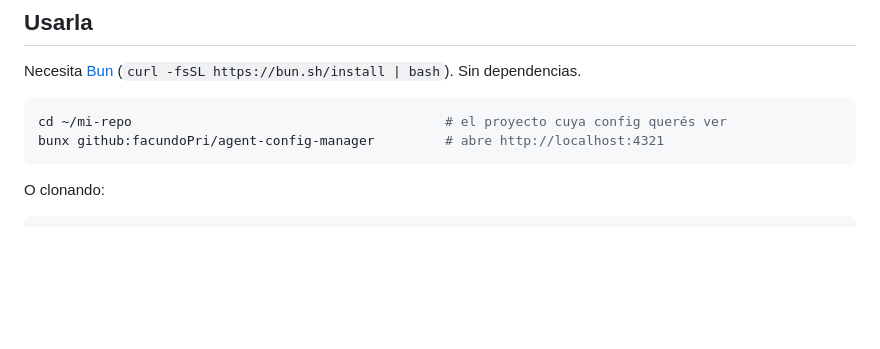
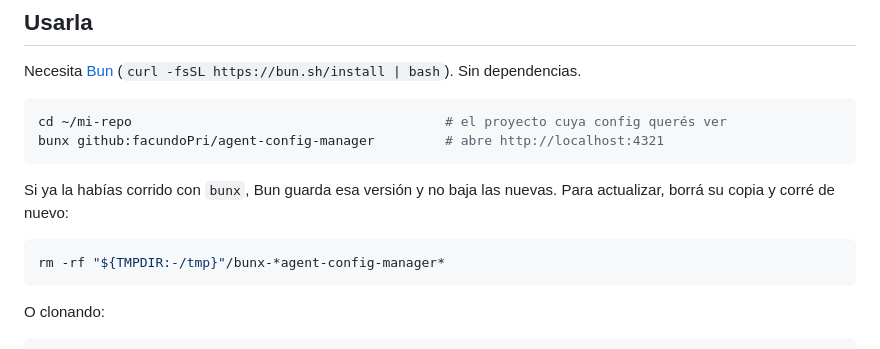
Before and after one commit to facundoPri/agent-config-manager, a Markdown page: README.md, the part around the change. GitHub-like rendering; blank space fills up the shorter version.

Commit message:
README: cómo actualizar si ya usaste bunx
Co-Authored-By: Claude Opus 5.5 (1M context) <noreply@anthropic.com>

````diff
--- a/README.md
+++ b/README.md
@@ -13,6 +13,12 @@ Necesita [Bun](https://bun.sh) (`curl -fsSL https://bun.sh/install | bash`). Sin
 ```bash
 cd ~/mi-repo                                        # el proyecto cuya config querés ver
 bunx github:facundoPri/agent-config-manager         # abre http://localhost:4321
+```
+
+Si ya la habías corrido con `bunx`, Bun guarda esa versión y no baja las nuevas. Para actualizar, borrá su copia y corré de nuevo:
+
+```bash
+rm -rf "${TMPDIR:-/tmp}"/bunx-*agent-config-manager*
 ```
 
 O clonando:
````
